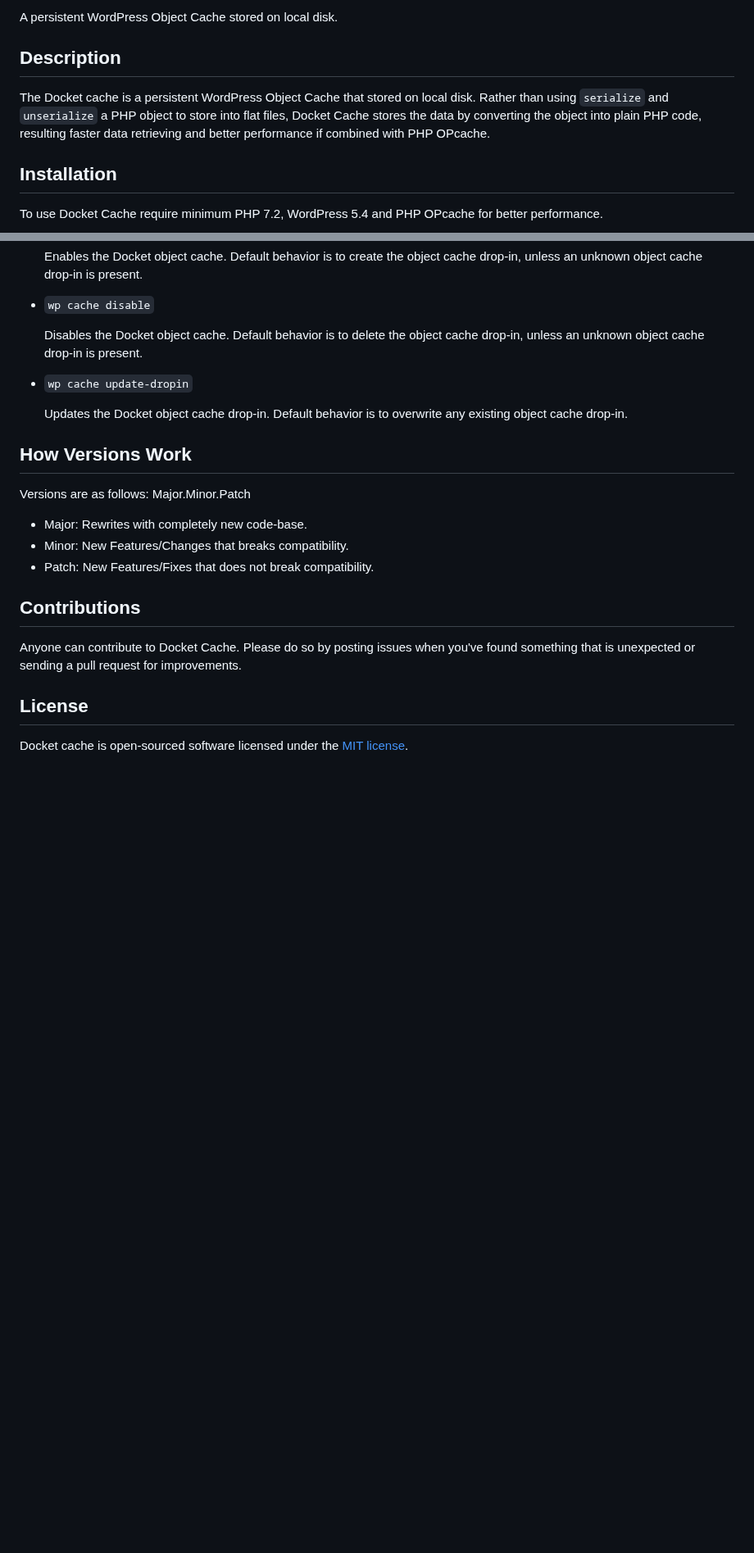
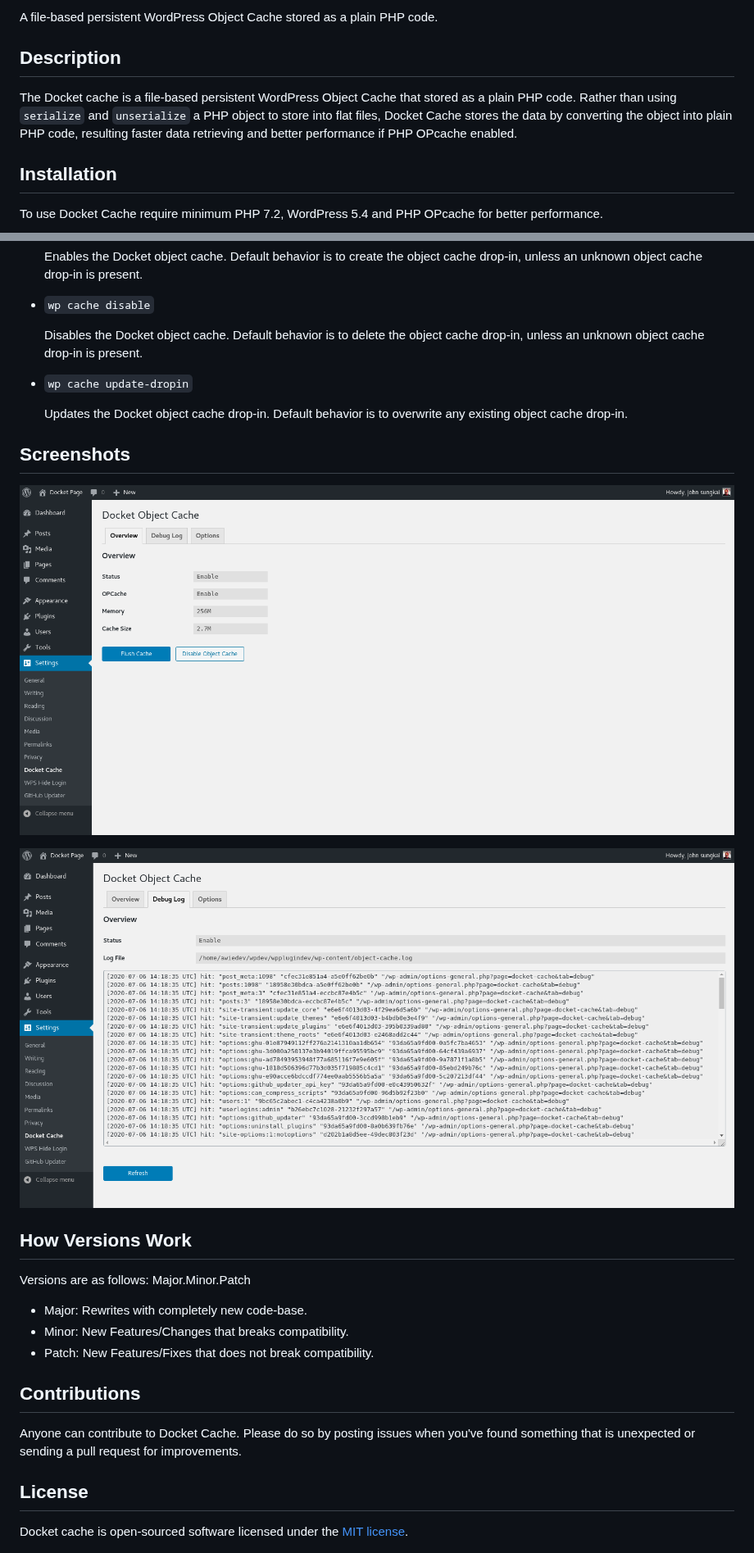
Before and after one commit to nawawi/docket-cache, a Markdown page: README.md, 2 parts joined by grey strips. Shown at 82% size. GitHub-like rendering; pictures changed too: .wordpress.org/screenshot-1.png (added), .wordpress.org/screenshot-2.png (added); blank space fills up the shorter version.

```diff
--- a/README.md
+++ b/README.md
@@ -3,9 +3,9 @@
 
-A persistent WordPress Object Cache stored on local disk.
+A file-based persistent WordPress Object Cache stored as a plain PHP code.
 
 ## Description
 
-The Docket cache is a persistent WordPress Object Cache that stored on local disk. Rather than using `serialize` and `unserialize` a PHP object to store into flat files, Docket Cache stores the data by converting the object into plain PHP code, resulting faster data retrieving and better performance if combined with PHP OPcache.
+The Docket cache is a file-based persistent WordPress Object Cache that stored as a plain PHP code. Rather than using `serialize` and `unserialize` a PHP object to store into flat files, Docket Cache stores the data by converting the object into plain PHP code, resulting faster data retrieving and better performance if PHP OPcache enabled.
 
 ## Installation
 
@@ -230,6 +230,10 @@ The following commands are supported:
 
     Updates the Docket object cache drop-in. Default behavior is to overwrite any existing object cache drop-in.
 
+## Screenshots
+![Overview](./.wordpress.org/screenshot-1.png)
+
+![Debug Log](./.wordpress.org/screenshot-2.png)
 
 ## How Versions Work
 
```
Also changed, not shown: other parts of README.md (+1 -1 lines), .wordpress.org/screenshot-3.png (added), 1 other file.
